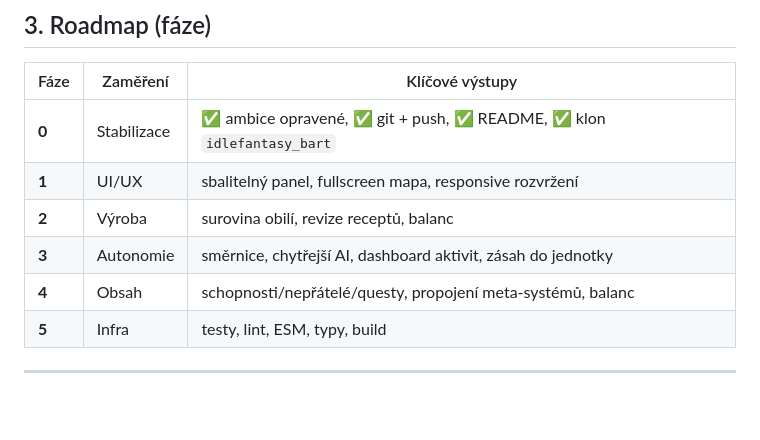
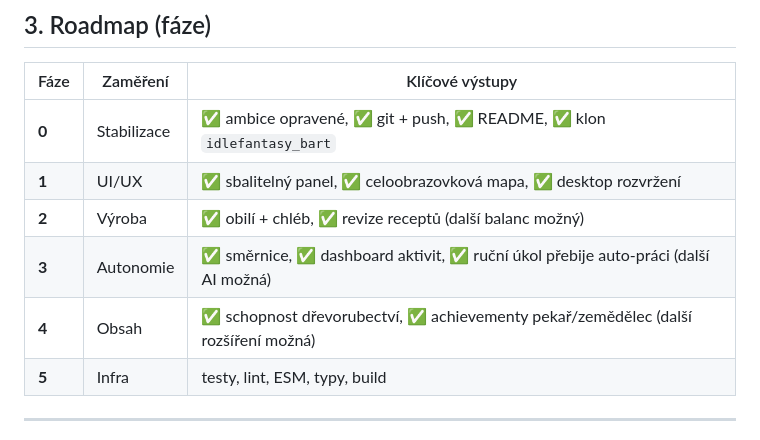
Before and after one commit to ssevcikm-spec/idle-realms, a Markdown page: docs/PLAN_VYVOJE.md, the part around the change. Drawn GitHub-style; blank space fills up the shorter version.

Commit message:
docs: aktualizace roadmapy

```diff
--- a/docs/PLAN_VYVOJE.md
+++ b/docs/PLAN_VYVOJE.md
@@ -96,10 +96,10 @@ priority a dělá klíčová rozhodnutí. Ne mikromanagement každé akce, ale
 | Fáze | Zaměření | Klíčové výstupy |
 |---|---|---|
 | **0** | Stabilizace | ✅ ambice opravené, ✅ git + push, ✅ README, ✅ klon `idlefantasy_bart` |
-| **1** | UI/UX | sbalitelný panel, fullscreen mapa, responsive rozvržení |
-| **2** | Výroba | surovina obilí, revize receptů, balanc |
-| **3** | Autonomie | směrnice, chytřejší AI, dashboard aktivit, zásah do jednotky |
-| **4** | Obsah | schopnosti/nepřátelé/questy, propojení meta-systémů, balanc |
+| **1** | UI/UX | ✅ sbalitelný panel, ✅ celoobrazovková mapa, ✅ desktop rozvržení |
+| **2** | Výroba | ✅ obilí + chléb, ✅ revize receptů (další balanc možný) |
+| **3** | Autonomie | ✅ směrnice, ✅ dashboard aktivit, ✅ ruční úkol přebije auto-práci (další AI možná) |
+| **4** | Obsah | ✅ schopnost dřevorubectví, ✅ achievementy pekař/zemědělec (další rozšíření možná) |
 | **5** | Infra | testy, lint, ESM, typy, build |
 
 ---
```
